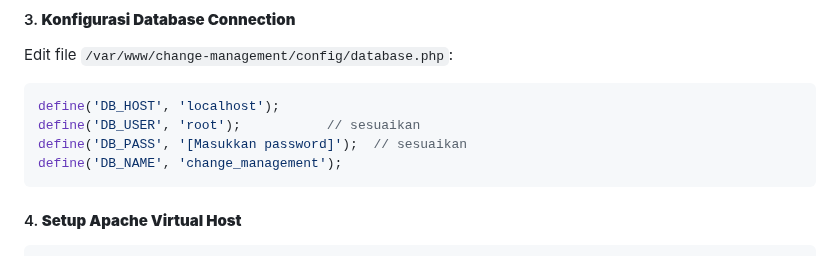
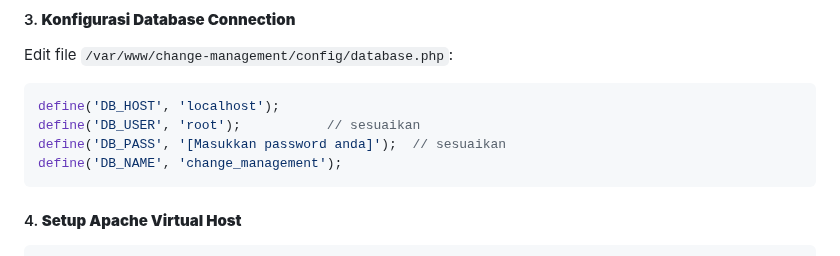
Before and after one commit to MfBally354/Change-Management-System-PHP, a Markdown page: README.md, the part around the change. Rendered like a GitHub page.

Commit message:
Auto commit

````diff
--- a/README.md
+++ b/README.md
@@ -87,7 +87,7 @@ Edit file `/var/www/change-management/config/database.php`:
 ```php
 define('DB_HOST', 'localhost');
 define('DB_USER', 'root');           // sesuaikan
-define('DB_PASS', '[Masukkan password]');  // sesuaikan
+define('DB_PASS', '[Masukkan password anda]');  // sesuaikan
 define('DB_NAME', 'change_management');
 ```
 
````
